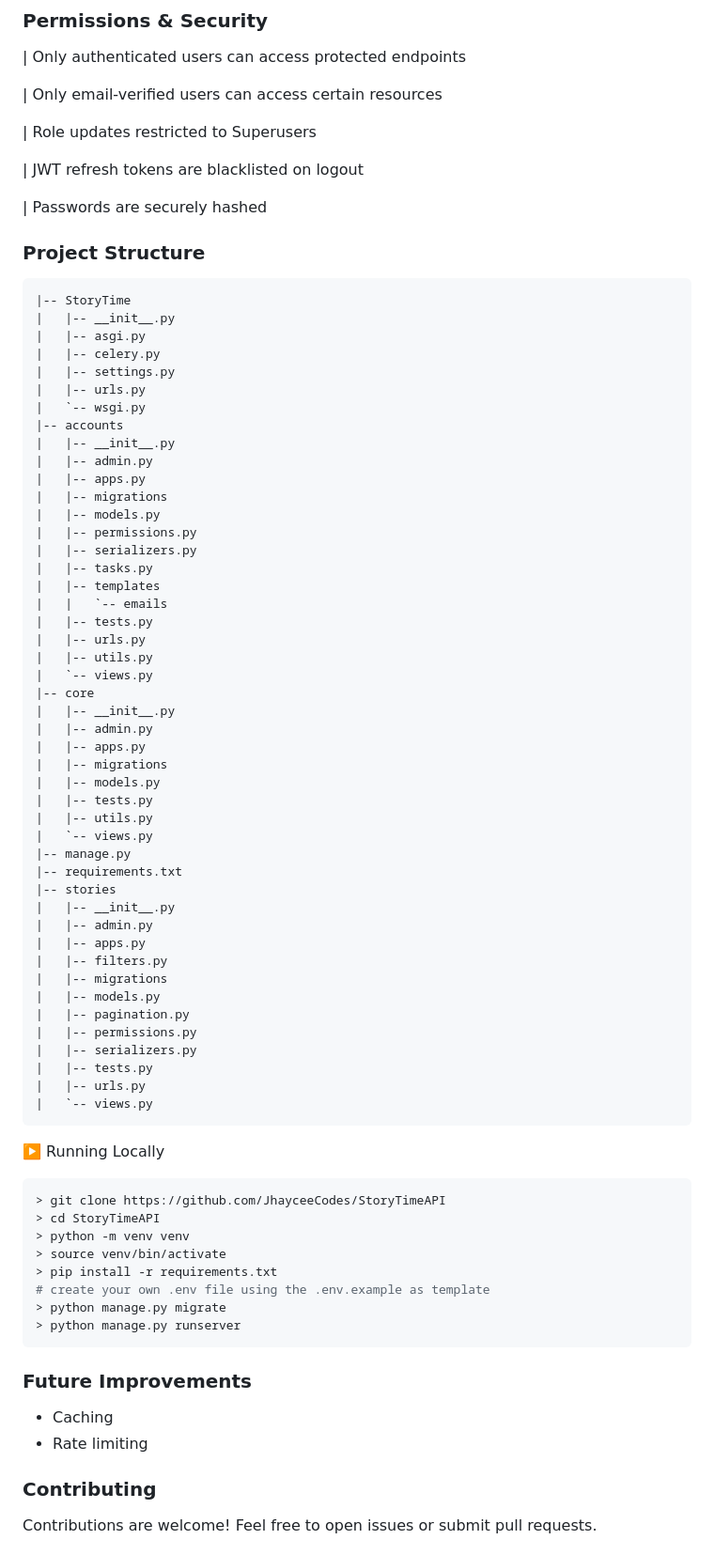
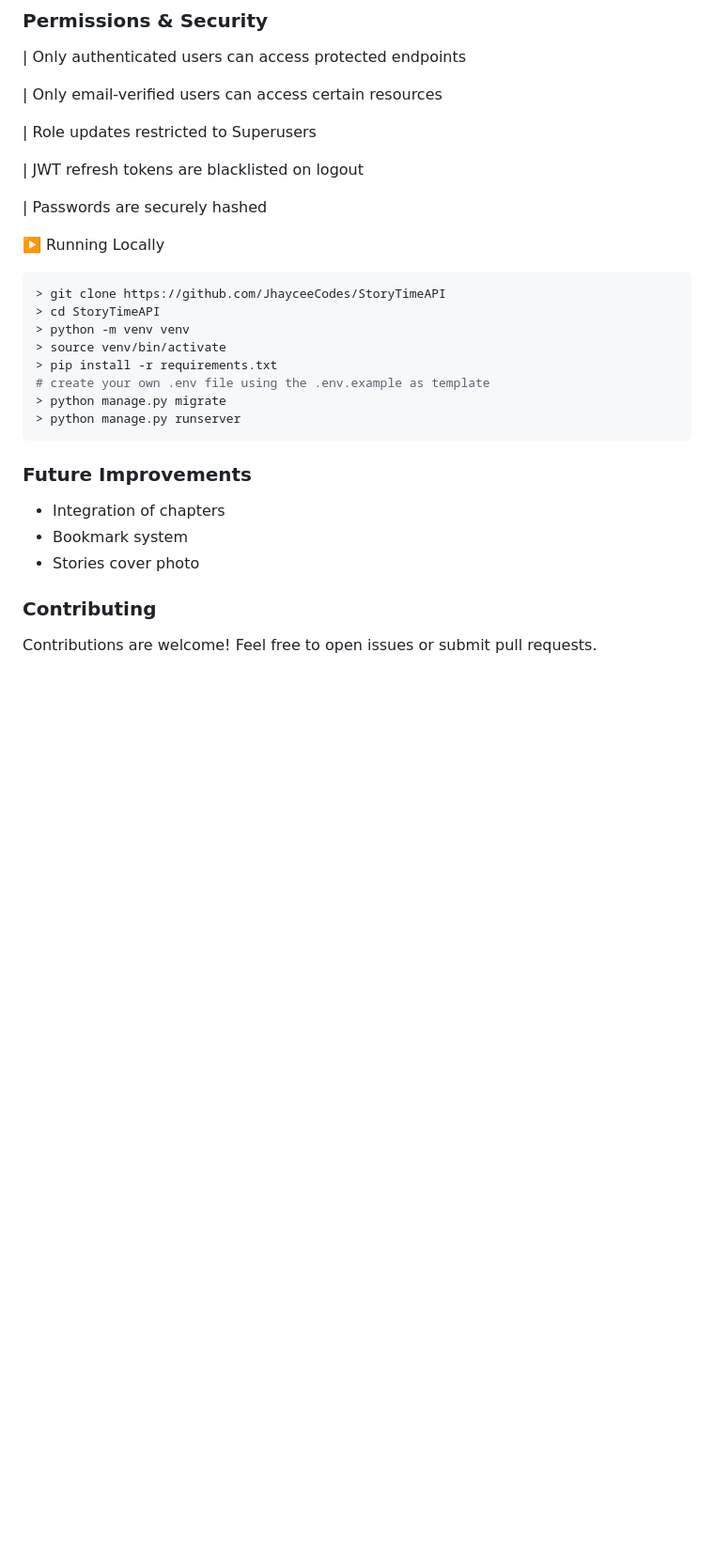
Before and after one commit to JhayceeCodes/StoryTimeAPI, a Markdown page: README.md, the part around one of its changes. Shown at 94% size. Drawn GitHub-style; blank space fills up the shorter version.

Commit message:
feat: update README.md

````diff
--- a/README.md
+++ b/README.md
@@ -149,55 +153,6 @@ You can explore and test all endpoints using the Postman collection below:
 
 | Passwords are securely hashed
 
-### Project Structure
-```text
-|-- StoryTime
-|   |-- __init__.py
-|   |-- asgi.py
-|   |-- celery.py
-|   |-- settings.py
-|   |-- urls.py
-|   `-- wsgi.py
-|-- accounts
-|   |-- __init__.py
-|   |-- admin.py
-|   |-- apps.py
-|   |-- migrations
-|   |-- models.py
-|   |-- permissions.py
-|   |-- serializers.py
-|   |-- tasks.py
-|   |-- templates
-|   |   `-- emails
-|   |-- tests.py
-|   |-- urls.py
-|   |-- utils.py
-|   `-- views.py
-|-- core
-|   |-- __init__.py
-|   |-- admin.py
-|   |-- apps.py
-|   |-- migrations
-|   |-- models.py
-|   |-- tests.py
-|   |-- utils.py
-|   `-- views.py
-|-- manage.py
-|-- requirements.txt
-|-- stories
-|   |-- __init__.py
-|   |-- admin.py
-|   |-- apps.py
-|   |-- filters.py
-|   |-- migrations
-|   |-- models.py
-|   |-- pagination.py
-|   |-- permissions.py
-|   |-- serializers.py
-|   |-- tests.py
-|   |-- urls.py
-|   `-- views.py
-```
 
 ▶️ Running Locally
 ```bash
@@ -213,8 +168,9 @@ You can explore and test all endpoints using the Postman collection below:
 
 ### Future Improvements
 
-- Caching
-- Rate limiting
+- Integration of chapters
+- Bookmark system
+- Stories cover photo
 
 
 ### Contributing
````
Also changed, not shown: other parts of README.md (+4 -0 lines).
